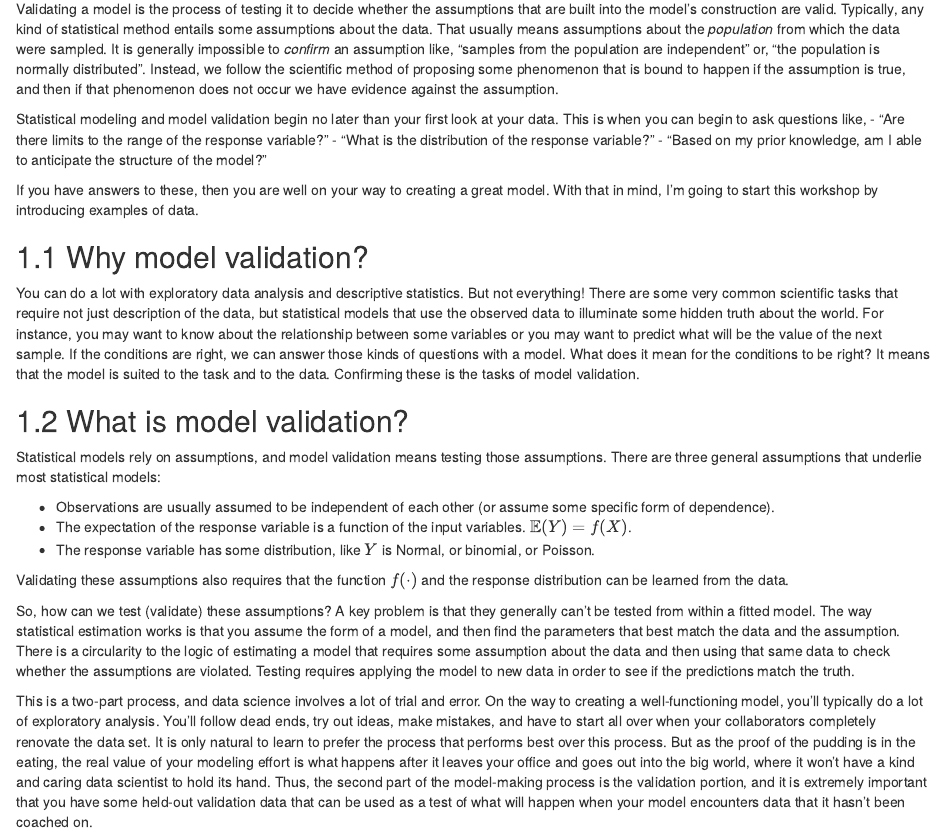
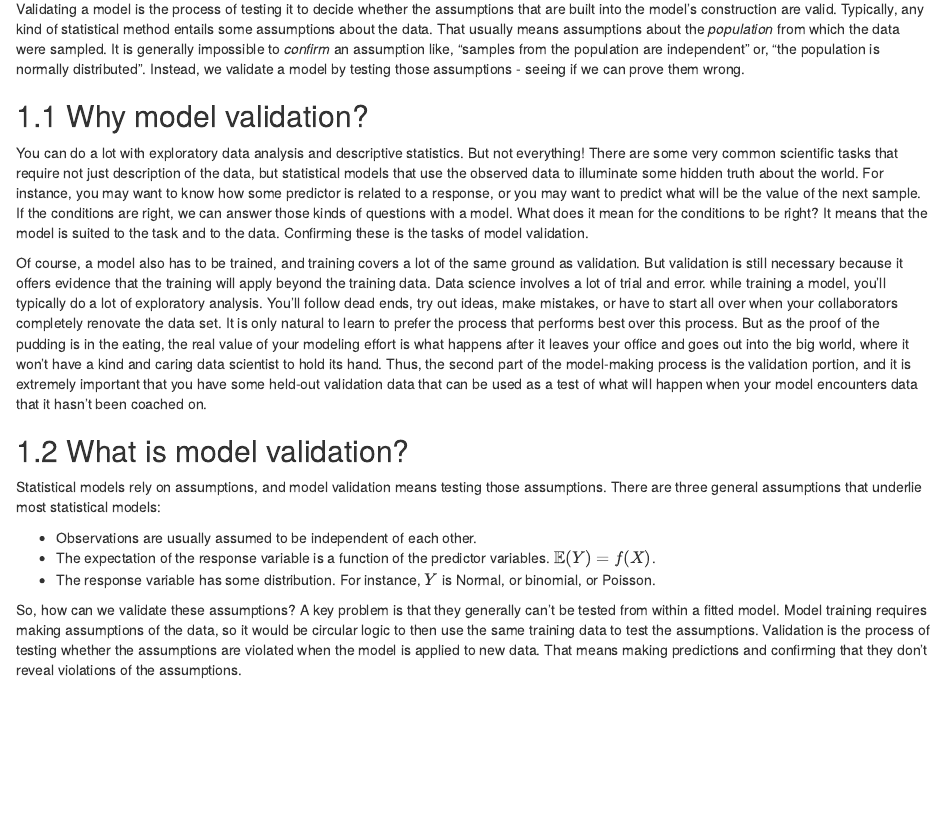
Before and after one commit to ucdavisdatalab/workshop-model-validation, an R Markdown document (01_Intro.Rmd): the page in a window 1100 px wide, from 70 px down. Rendered offline with R 4.5, knitr and Pandoc, with nearby package versions; drawn as R Markdown's standard HTML page in place of the format the file asks for.

Commit message:
minor reorganization to improve the workshop's flow

```diff
--- a/01_Intro.Rmd
+++ b/01_Intro.Rmd
@@ -1,32 +1,17 @@
 # Beginnings
-Validating a model is the process of testing it to decide whether the assumptions that are built into the model's construction are valid. Typically, any kind of statistical method entails some assumptions about the data. That usually means assumptions about the *population* from which the data were sampled. It is generally impossible to *confirm* an assumption like, "samples from the population are independent" or, "the population is normally distributed". Instead, we follow the scientific method of proposing some phenomenon that is bound to happen if the assumption is true, and then if that phenomenon does not occur we have evidence against the assumption.
-
-Statistical modeling and model validation begin no later than your first look at your data. This is when you can begin to ask questions like,
-- "Are there limits to the range of the response variable?"
-- "What is the distribution of the response variable?"
-- "Based on my prior knowledge, am I able to anticipate the structure of the model?"
-
-If you have answers to these, then you are well on your way to creating a great model. With that in mind, I'm going to start this workshop by introducing examples of data.
-
+Validating a model is the process of testing it to decide whether the assumptions that are built into the model's construction are valid. Typically, any kind of statistical method entails some assumptions about the data. That usually means assumptions about the *population* from which the data were sampled. It is generally impossible to *confirm* an assumption like, "samples from the population are independent" or, "the population is normally distributed". Instead, we validate a model by testing those assumptions - seeing if we can prove them wrong.
 
 ## Why model validation?
-You can do a lot with exploratory data analysis and descriptive statistics. But not everything! There are some very common scientific tasks that require not just description of the data, but statistical models that use the observed data to illuminate some hidden truth about the world. For instance, you may want to know about the relationship between some variables or you may want to predict what will be the value of the next sample. If the conditions are right, we can answer those kinds of questions with a model. What does it mean for the conditions to be right? It means that the model is suited to the task and to the data. Confirming these is the tasks of model validation.
+You can do a lot with exploratory data analysis and descriptive statistics. But not everything! There are some very common scientific tasks that require not just description of the data, but statistical models that use the observed data to illuminate some hidden truth about the world. For instance, you may want to know how some predictor is related to a response, or you may want to predict what will be the value of the next sample. If the conditions are right, we can answer those kinds of questions with a model. What does it mean for the conditions to be right? It means that the model is suited to the task and to the data. Confirming these is the tasks of model validation.
+
+Of course, a model also has to be trained, and training covers a lot of the same ground as validation. But validation is still necessary because it offers evidence that the training will apply beyond the training data. Data science involves a lot of trial and error. while training a model, you'll typically do a lot of exploratory analysis. You'll follow dead ends, try out ideas, make mistakes, or have to start all over when your collaborators completely renovate the data set. It is only natural to learn to prefer the process that performs best over this process. But as the proof of the pudding is in the eating, the real value of your modeling effort is what happens after it leaves your office and goes out into the big world, where it won't have a kind and caring data scientist to hold its hand. Thus, the second part of the model-making process is the validation portion, and it is extremely important that you have some held-out validation data that can be used as a test of what will happen when your model encounters data that it hasn't been coached on.
 
 
 ## What is model validation?
 Statistical models rely on assumptions, and model validation means testing those assumptions. There are three general assumptions that underlie most statistical models:
 
-- Observations are usually assumed to be independent of each other (or assume some specific form of dependence).
-- The expectation of the response variable is a function of the input variables. $\mathbb{E}(Y) = f(X)$.
-- The response variable has some distribution, like $Y$ is Normal, or binomial, or Poisson.
+- Observations are usually assumed to be independent of each other.
+- The expectation of the response variable is a function of the predictor variables. $\mathbb{E}(Y) = f(X)$.
+- The response variable has some distribution. For instance, $Y$ is Normal, or binomial, or Poisson.
 
-Validating these assumptions also requires that the function $f(\cdot)$ and the response distribution can be learned from the data.
-
-
-
-
-So, how can we test (validate) these assumptions? A key problem is that they generally can't be tested from within a fitted model. The way statistical estimation works is that you assume the form of a model, and then find the parameters that best match the data and the assumption. There is a circularity to the logic of estimating a model that requires some assumption about the data and then using that same data to check whether the assumptions are violated. Testing requires applying the model to new data in order to see if the predictions match the truth.
-
-
-
-This is a two-part process, and data science involves a lot of trial and error. On the way to creating a well-functioning model, you'll typically do a lot of exploratory analysis. You'll follow dead ends, try out ideas, make mistakes, and have to start all over when your collaborators completely renovate the data set. It is only natural to learn to prefer the process that performs best over this process. But as the proof of the pudding is in the eating, the real value of your modeling effort is what happens after it leaves your office and goes out into the big world, where it won't have a kind and caring data scientist to hold its hand. Thus, the second part of the model-making process is the validation portion, and it is extremely important that you have some held-out validation data that can be used as a test of what will happen when your model encounters data that it hasn't been coached on.
+So, how can we validate these assumptions? A key problem is that they generally can't be tested from within a fitted model. Model training requires making assumptions of the data, so it would be circular logic to then use the same training data to test the assumptions. Validation is the process of testing whether the assumptions are violated when the model is applied to new data. That means making predictions and confirming that they don't reveal violations of the assumptions.
```
Also changed, not shown: 02_basics.Rmd (+2 -21 lines), 03_data-splitting-systems.Rmd (+4 -2 lines), 04_census-example.Rmd (+9 -0 lines), 05_admissions-example.Rmd (+7 -0 lines), docs/reference-keys.txt, docs/search_index.json, 7 other files.
